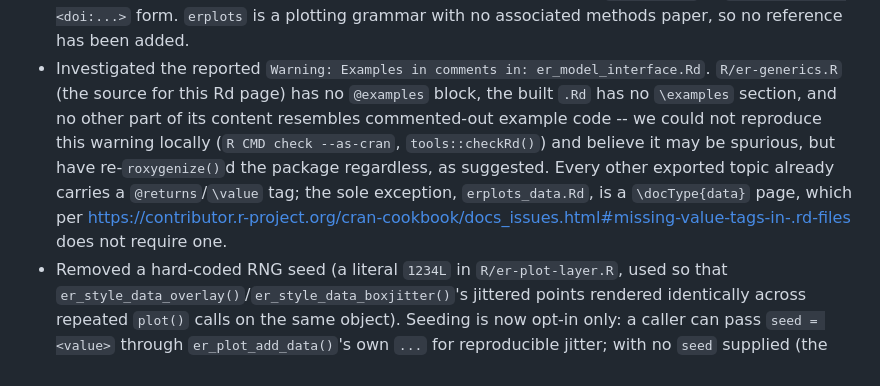
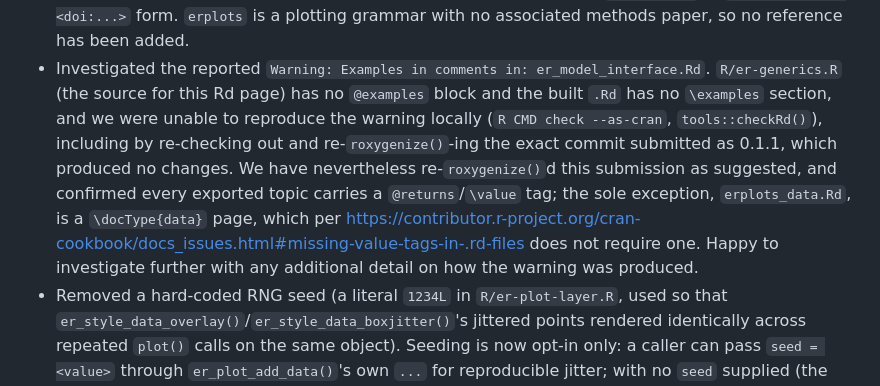
Before and after one commit to djnavarro/erplots, a Markdown page: cran-comments.md, the part around the change. Drawn GitHub-style.

Commit message:
Soften cran-comments.md wording on the unreproducible Rd warning
Avoid asserting the 'Examples in comments in: er_model_interface.Rd'
warning was spurious -- we investigated (including re-roxygenizing the
exact commit submitted as 0.1.1, which produced no changes) and simply
couldn't reproduce it locally, which isn't the same as knowing the
report was wrong. Reworded to state what was checked and done
(re-roxygenized, confirmed @returns/\value coverage) without implying
the issue lies with CRAN's tooling, and offered to investigate further
given more detail.

```diff
--- a/cran-comments.md
+++ b/cran-comments.md
@@ -37,15 +37,17 @@ submission. In this version I have:
   been added.
 * Investigated the reported `Warning: Examples in comments in:
   er_model_interface.Rd`. `R/er-generics.R` (the source for this Rd page)
-  has no `@examples` block, the built `.Rd` has no `\examples` section,
-  and no other part of its content resembles commented-out example code
-  -- we could not reproduce this warning locally (`R CMD check --as-cran`,
-  `tools::checkRd()`) and believe it may be spurious, but have
-  re-`roxygenize()`d the package regardless, as suggested. Every other
-  exported topic already carries a `@returns`/`\value` tag; the sole
-  exception, `erplots_data.Rd`, is a `\docType{data}` page, which per
+  has no `@examples` block and the built `.Rd` has no `\examples` section,
+  and we were unable to reproduce the warning locally (`R CMD check
+  --as-cran`, `tools::checkRd()`), including by re-checking out and
+  re-`roxygenize()`-ing the exact commit submitted as 0.1.1, which
+  produced no changes. We have nevertheless re-`roxygenize()`d this
+  submission as suggested, and confirmed every exported topic carries a
+  `@returns`/`\value` tag; the sole exception, `erplots_data.Rd`, is a
+  `\docType{data}` page, which per
   <https://contributor.r-project.org/cran-cookbook/docs_issues.html#missing-value-tags-in-.rd-files>
-  does not require one.
+  does not require one. Happy to investigate further with any additional
+  detail on how the warning was produced.
 * Removed a hard-coded RNG seed (a literal `1234L` in `R/er-plot-layer.R`,
   used so that `er_style_data_overlay()`/`er_style_data_boxjitter()`'s
   jittered points rendered identically across repeated `plot()` calls on
```
